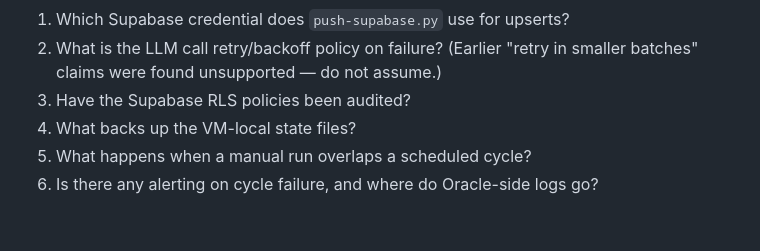
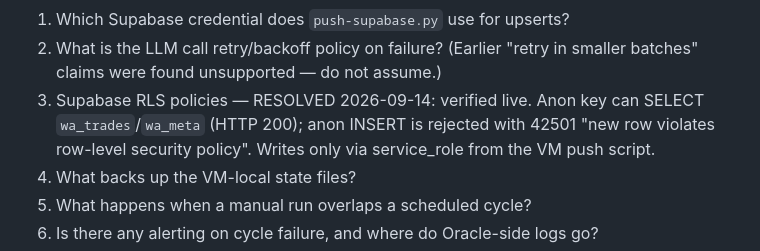
Before and after one commit to vibhortayal/wa-trade-bot, a Markdown page: docs/architecture.md, the part around the change. Drawn GitHub-style; blank space fills up the shorter version.

Commit message:
Mark RLS open question resolved in docs/architecture.md
Verified live 2026-09-14: anon key SELECTs wa_trades/wa_meta
(200); anon INSERT rejected with 42501 RLS violation.

```diff
--- a/docs/architecture.md
+++ b/docs/architecture.md
@@ -248,7 +248,7 @@ Production infrastructure (Oracle VM, Vercel, Supabase) is separated from third-
 **Assumptions and open questions [?]**
 1. Which Supabase credential does `push-supabase.py` use for upserts?
 2. What is the LLM call retry/backoff policy on failure? (Earlier "retry in smaller batches" claims were found unsupported — do not assume.)
-3. Have the Supabase RLS policies been audited?
+3. Supabase RLS policies — RESOLVED 2026-09-14: verified live. Anon key can SELECT `wa_trades`/`wa_meta` (HTTP 200); anon INSERT is rejected with 42501 "new row violates row-level security policy". Writes only via service_role from the VM push script.
 4. What backs up the VM-local state files?
 5. What happens when a manual run overlaps a scheduled cycle?
 6. Is there any alerting on cycle failure, and where do Oracle-side logs go?
```
